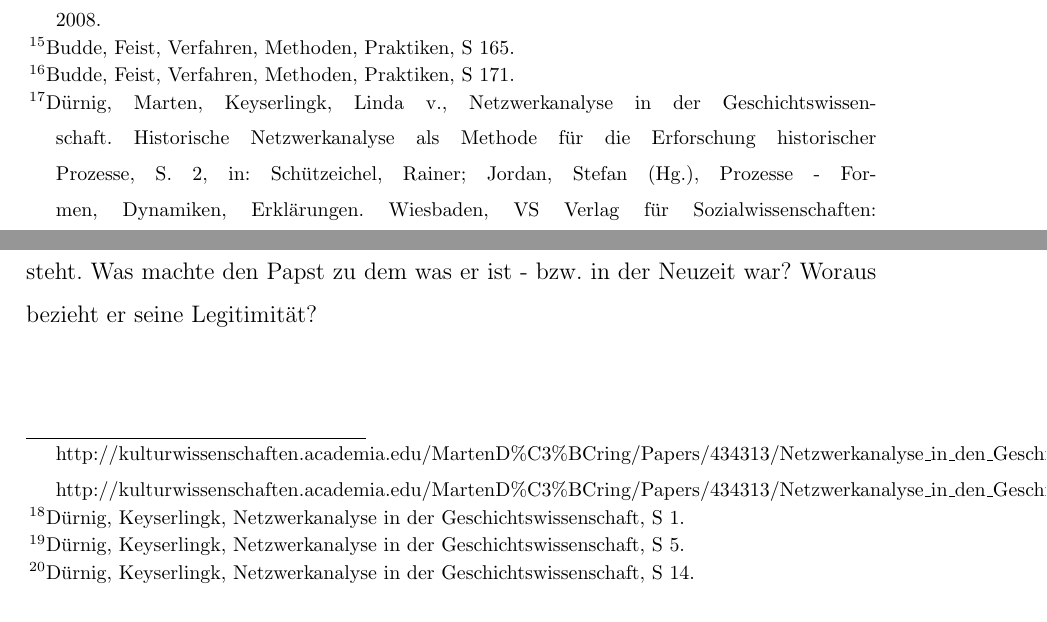
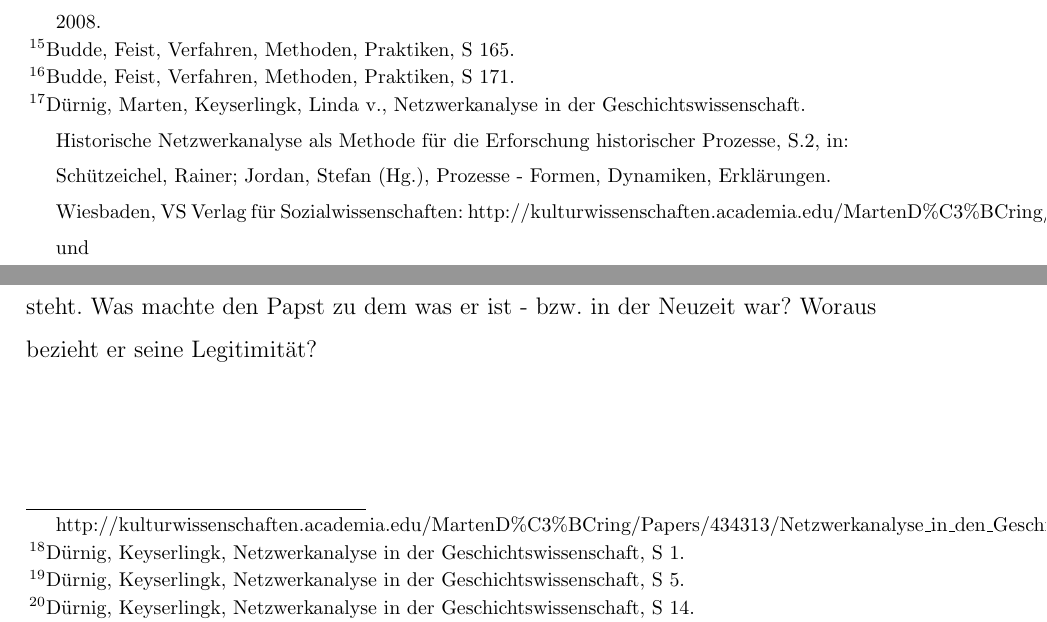
Before and after one commit to sueswe/bachelorthesis, a LaTeX document (Bakkarbeit_Süß.tex): two parts of pages 11 and 12 of 79, joined at a grey line, cut so that both start at the same text. Compiled offline with pdfLaTeX; the source files are stored in an older character set and shown here as Unicode.

Commit message:
Fusszeilenproblem Wortabstand geloest

```diff
--- a/Bakkarbeit_Süß.tex
+++ b/Bakkarbeit_Süß.tex
@@ -104,9 +104,11 @@ Bei Pauls Pontifikat fehlen solche ausführlichen Werke, welche sich rein mit de
 \section{Methodik}
 Bekanntlich sind die Herangehensweisen und Methoden der Geschichtswissenschaften sehr vielfältig. Nicht immer ist es sinnvoll, nur eine Methode auszuwählen und zu favorisieren sondern meist ist ein Zusammenspiel mehrere Methoden zielführend.\footnote{Budde, Gunilla, Freist, Dagmar, Verfahren, Methoden, Praktiken, S. 158, in: Budde, Gunilla, Freist, Dagmar, Günther-Arndt, Hilke (Hrg.), Geschichte. Studium-Wissenschaft-Beruf, Berlin, 2008.} Diesem Gedanken folgend möchte auch ich in meiner Bachelor-Arbeit, ausgehend von der klassisch-historischen Methode einen interdisziplinären Ansatz verfolgen. Da sich Herrschaftsdarstellung, -auffassung und -repräsentation in der frühen Neuzeit vor allem in der Kunst und durch politisches Handeln ausdrückte, bietet sich ein Heranziehen der Politikwissenschaften und der Kulturgeschichte an. Daneben sollen noch weitere, so genannte qualitative historische Methoden zur Anwendung kommen. Diese sollen \emph{''Ursachen bestimmter Verhaltensweisen herausgefunden und Erfahrungen, Wahrnehmungen und Deutungen historischer Akteure analysiert werden''}.\footnote{Budde, Feist, Verfahren, Methoden, Praktiken, S 165.} Darunter fällt zum Beispiel die Methode der \emph{historischen Bildkunde}, welche bei der Analyse der bildlichen Herrschaftsdarstellung zur Anwendung kommt. Im Zuge dieser Methode und der Deutung derselben, sowie der Deutung von zum Beispiel politischen Geschenken oder verwendeten Motiven in den Bildern und auch auf Bauwerken, wird weiterführend die Methode der \emph{Semiotik} angewendet. Diese befasst sich mit der Lehre von Zeichen und Symbolen, insbesondere dann, wenn der \emph{''gesellschaftliche Bezug und die Wirkung von Bildern auf die Gesellschaft im Mittelpunkt des Interesses stehen''}.\footnote{Budde, Feist, Verfahren, Methoden, Praktiken, S 171.} Die Semiotik geht davon aus, dass die Bedeutung des Bildes erst durch einen Betrachter hergestellt wird. Das Hauptaugenmerk liegt daher in erster Linie auf der Bildrethorik.\\
 Des weiteren soll in der Arbeit ansatzweise die \emph{historische Netzwerkanalyse} zur Anwendung kommen. Bei dieser noch relativ jungen Methode werden soziale Netzwerke von Personen und Organisationen systematisch untersucht.
-
-\footnote{Dürnig, Marten, Keyserlingk, Linda v., Netzwerkanalyse in der Geschichtswissenschaft. Historische Netzwerkanalyse als Methode für die Erforschung historischer Prozesse, S. 2, in: Schützeichel, Rainer; Jordan, Stefan (Hg.),
-Prozesse - Formen, Dynamiken, Erklärungen. Wiesbaden, VS Verlag für Sozialwissenschaften: http://kulturwissenschaften.academia.edu/MartenD\%C3\%BCring/Papers/434313/Netzwerkanalyse\_in\_den\_Geschichtswissenschaften.\_Historische\_Netzwerkanalyse\_als\_Methode\_fur\_die\_Erforschung\_von\_historischen\_Prozessen
+\footnote{Dürnig, Marten, Keyserlingk, Linda v., Netzwerkanalyse in der Geschichtswissenschaft.\\
+Historische Netzwerkanalyse als Methode für die Erforschung historischer Prozesse, S.2, in:\\
+Schützeichel, Rainer; Jordan, Stefan (Hg.), Prozesse - Formen, Dynamiken, Erklärungen.\\
+Wiesbaden, VS Verlag für Sozialwissenschaften: http://kulturwissenschaften.academia.edu/MartenD\%C3\%BCring/Papers/434313/Netzwerkanalyse\_in\_den\_Geschichtswissenschaften.\_Historische\_Netzwerkanalyse\_als\_Methode\_fur\_die\_Erforschung\_von\_historischen\_Prozessen\\
+und\\
 http://kulturwissenschaften.academia.edu/MartenD\%C3\%BCring/Papers/434313/Netzwerkanalyse\_in\_den\_Geschichtswissenschaften.\_Historische\_Netzwerkanalyse\_als\_Methode\_fur\_die\_Erforschung\_von\_historischen\_Prozessen.}
 Gefragt wird dabei weniger nach den Handlungen von einzelnen Akteuren, sondern vielmehr nach den Handlungsspielräumen, natürlich unter Berücksichtigung der jeweiligen politischen, wirtschaftlichen und sozialen Umstände.
 \footnote{Dürnig, Keyserlingk, Netzwerkanalyse in der Geschichtswissenschaft, S 1.} Bei der historischen Netzwerkanalyse werden grundsätzlich \emph{''alle Akteure mit demselben Maßstab gemessen und dann relativ zu ihrer Einbettung in ein Gesamtnetzwerk beschrieben''}.
```
